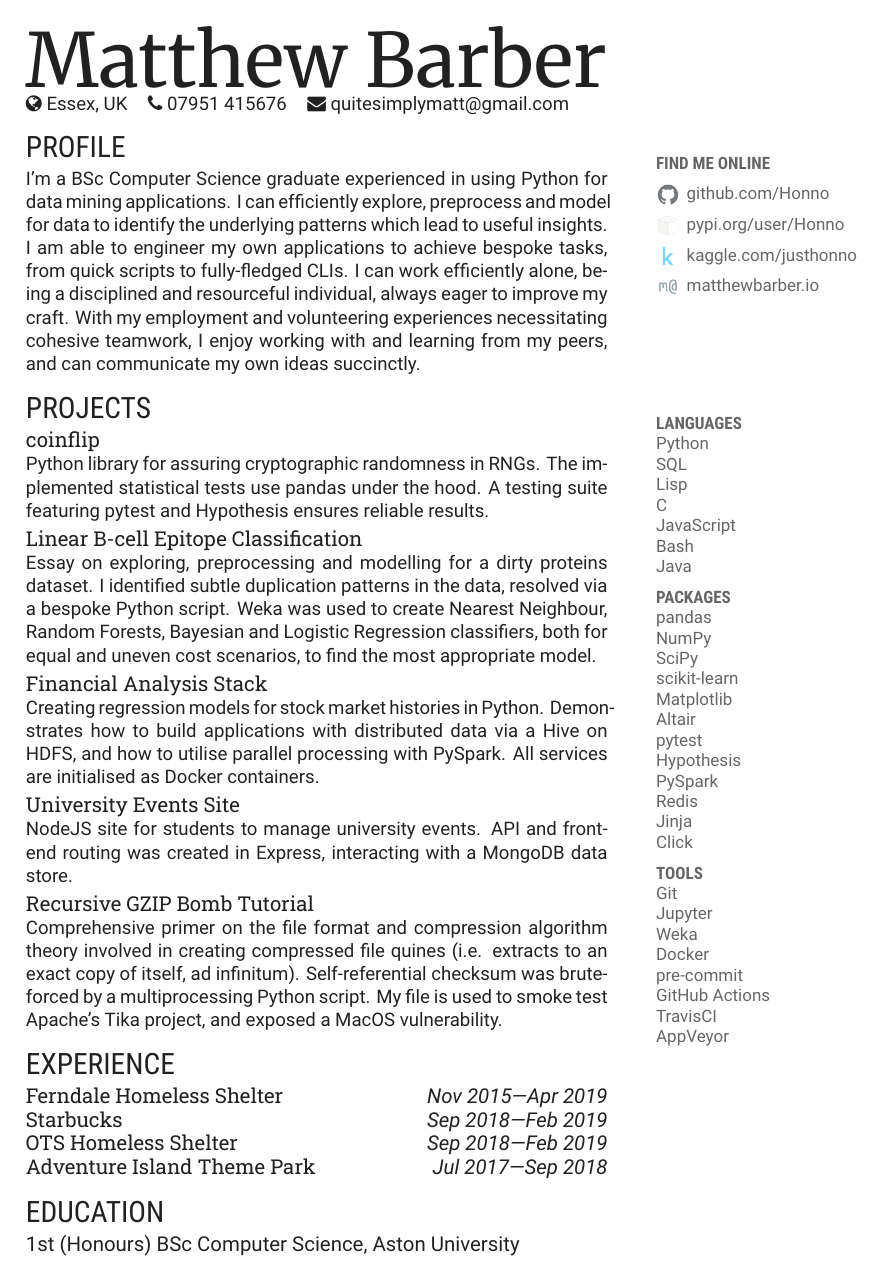
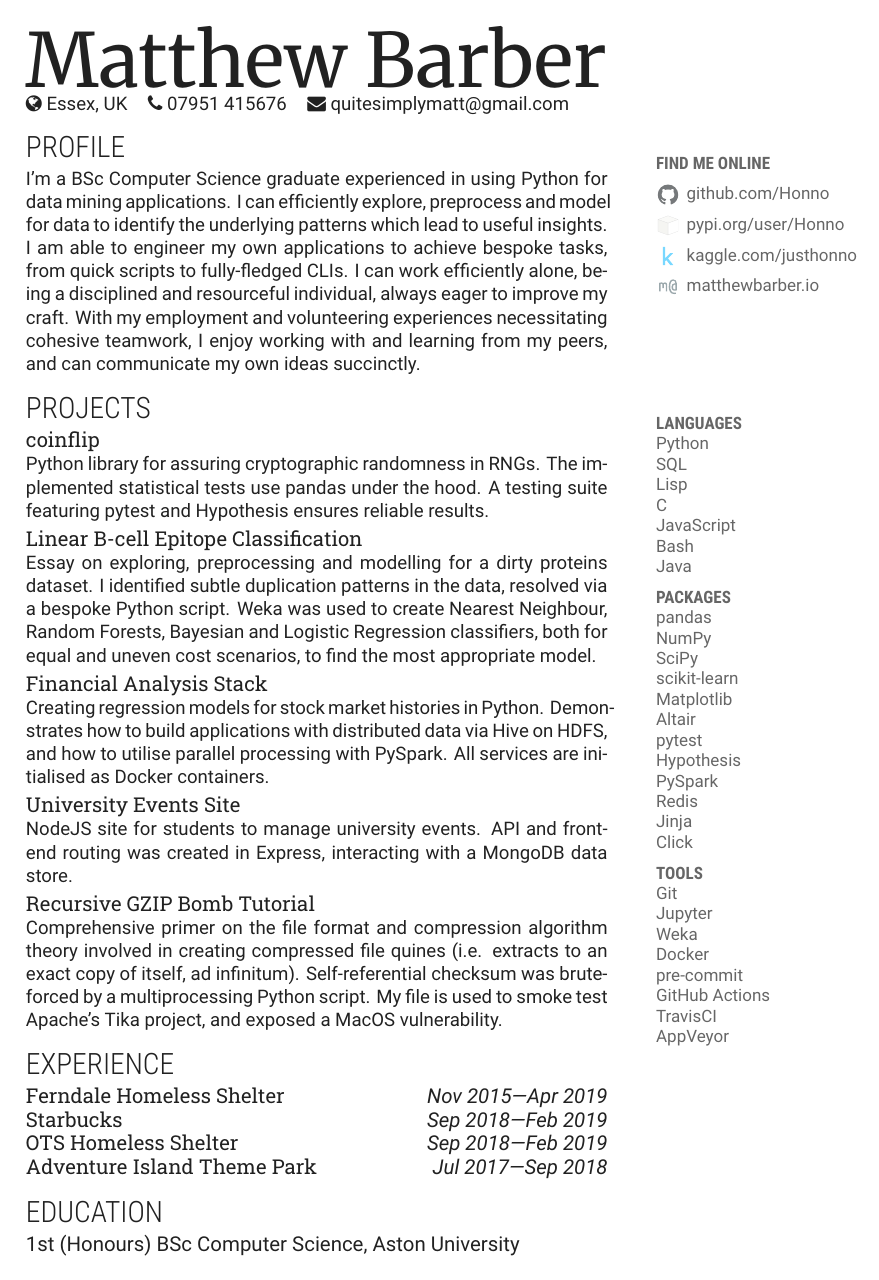
Before and after one commit to honno/cv, a LaTeX CV (matthew-barber-cv.tex): the whole page. Compiled offline with XeLaTeX.

Commit message:
lite font for section headings, grammar correction

```diff
--- a/matthew-barber-cv.tex
+++ b/matthew-barber-cv.tex
@@ -34,12 +34,16 @@
 \usepackage{titling}
 \usepackage{fontspec}
 
+\DeclareRobustCommand{\ltseries}{\fontseries{lt}\selectfont}
+\DeclareTextFontCommand{\textsi}{\sishape}
+
 \setmonofont{Roboto Mono}
 \newfontfamily\titlefont[Color=primary, Scale=4]{Merriweather}
 \setmainfont{Roboto}
 \newfontfamily\sectionfont[Color=primary]{Roboto Condensed}
+\newfontfamily\sectionfontlite[Color=primary]{Roboto Condensed-Light}
 \newfontfamily\subsectionfont[Color=primary]{Roboto Slab}
-\titleformat*{\section}{\LARGE\sectionfont}
+\titleformat*{\section}{\LARGE\sectionfontlite}
 \titleformat*{\subsection}{\large\subsectionfont}
 \newcommand{\fakesubsection}[1]{\large{\subsectionfont{#1}}}
 \titlespacing*{\section}{0pt}{6pt}{0pt}
@@ -147,7 +151,7 @@ Essay on exploring, preprocessing and modelling for a dirty proteins dataset. I
 
 \subsection*{\href{https://github.com/Joshgallagher/financial-analysis-stack}{Financial Analysis Stack}}
 
-Creating regression models for stock market histories in \tech{Python}. Demonstrates how to build applications with distributed data via a \tech{Hive} on \tech{HDFS}, and how to utilise parallel processing with \tech{PySpark}. All services are initialised as \tech{Docker} containers.
+Creating regression models for stock market histories in \tech{Python}. Demonstrates how to build applications with distributed data via \tech{Hive} on \tech{HDFS}, and how to utilise parallel processing with \tech{PySpark}. All services are initialised as \tech{Docker} containers.
 
 \subsection*{\href{https://github.com/Honno/events-site}{University Events Site}}
 
```
